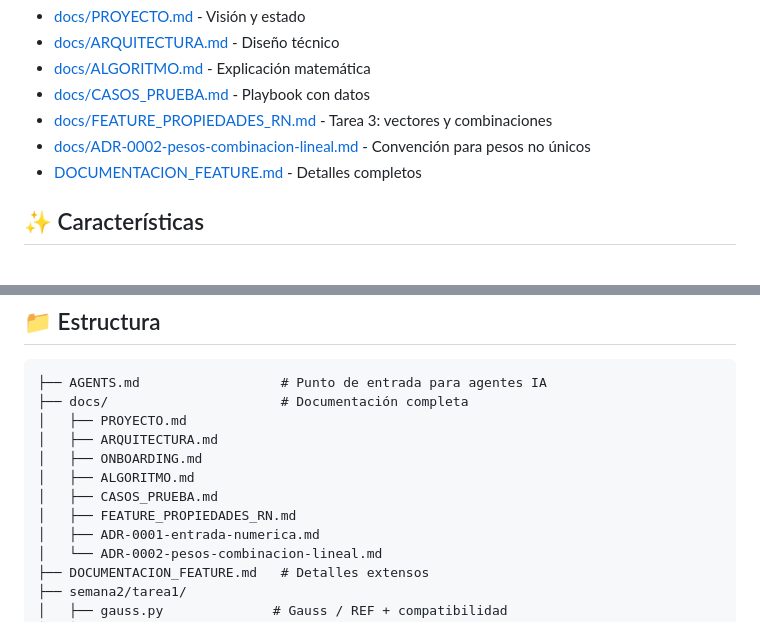
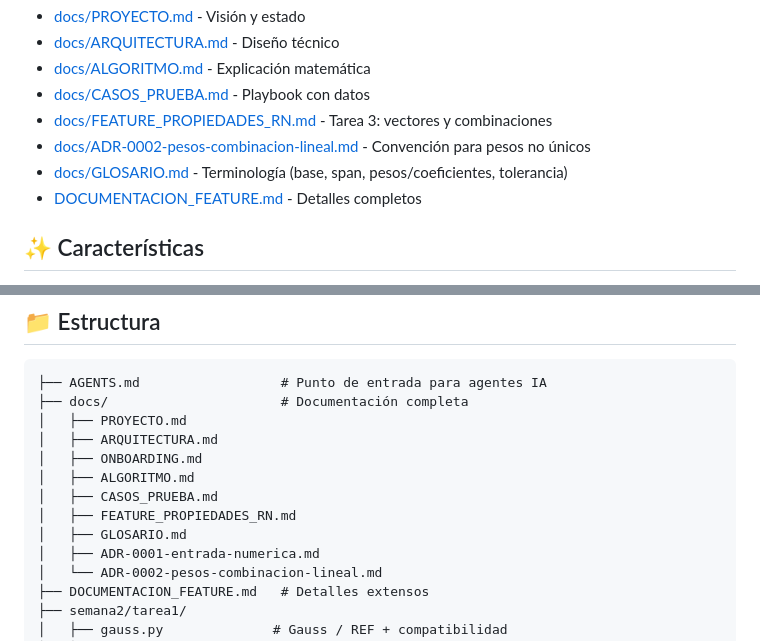
Before and after one commit to acr301/alg-lineal-I, a Markdown page: README.md, 2 parts joined by grey strips. GitHub-like rendering.

```diff
--- a/README.md
+++ b/README.md
@@ -33,6 +33,7 @@ uv run python main.py
 - [docs/CASOS_PRUEBA.md](docs/CASOS_PRUEBA.md) - Playbook con datos
 - [docs/FEATURE_PROPIEDADES_RN.md](docs/FEATURE_PROPIEDADES_RN.md) - Tarea 3: vectores y combinaciones
 - [docs/ADR-0002-pesos-combinacion-lineal.md](docs/ADR-0002-pesos-combinacion-lineal.md) - Convención para pesos no únicos
+- [docs/GLOSARIO.md](docs/GLOSARIO.md) - Terminología (base, span, pesos/coeficientes, tolerancia)
 - [DOCUMENTACION_FEATURE.md](DOCUMENTACION_FEATURE.md) - Detalles completos
 
 ## ✨ Características
@@ -105,6 +106,7 @@ uv run --extra dev pytest        # 71 tests en la rama del issue #23
 │   ├── ALGORITMO.md
 │   ├── CASOS_PRUEBA.md
 │   ├── FEATURE_PROPIEDADES_RN.md
+│   ├── GLOSARIO.md
 │   ├── ADR-0001-entrada-numerica.md
 │   └── ADR-0002-pesos-combinacion-lineal.md
 ├── DOCUMENTACION_FEATURE.md   # Detalles extensos
```
Also changed, not shown: AGENTS.md (+6 -0 lines), docs/GLOSARIO.md (added, +41 -0 lines).
